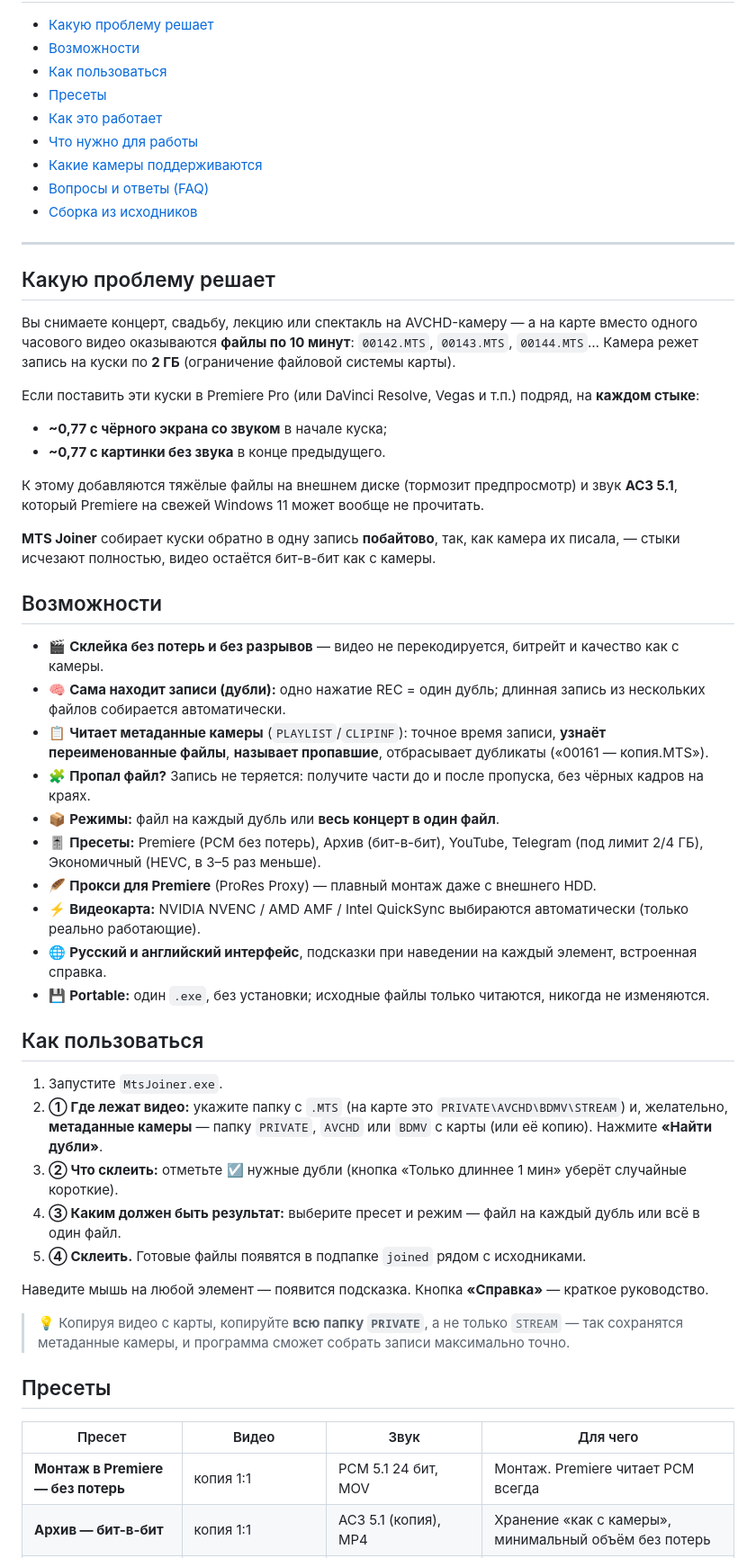
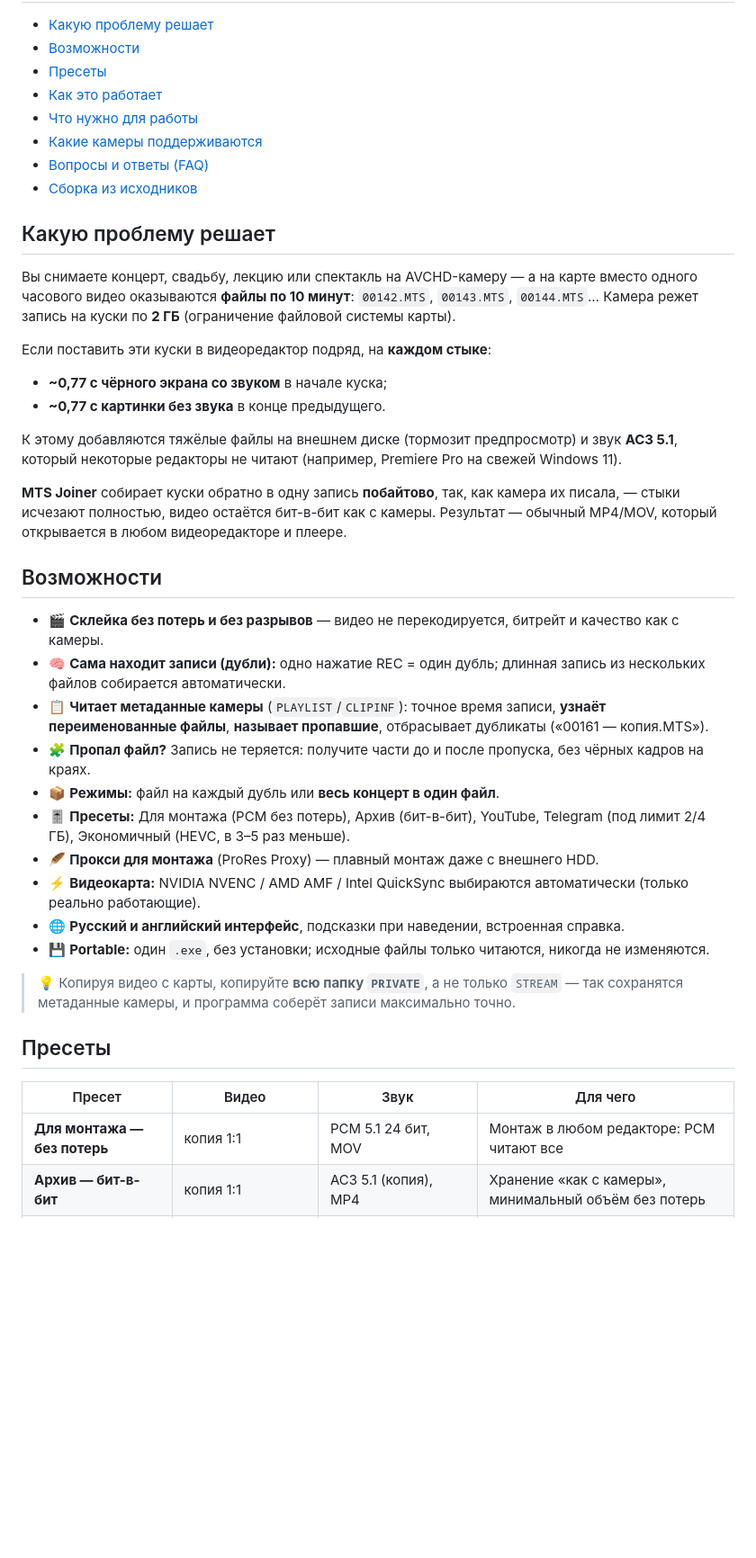
Before and after one commit to sato628496/MtsJoiner, a Markdown page: README.md, the part around one of its changes. Shown at 90% size. Rendered like a GitHub page; blank space fills up the shorter version.

```diff
--- a/README.md
+++ b/README.md
@@ -17,7 +58,6 @@ Panasonic, Canon, JVC) обратно в цельные записи — **бе
 
 - [Какую проблему решает](#какую-проблему-решает)
 - [Возможности](#возможности)
-- [Как пользоваться](#как-пользоваться)
 - [Пресеты](#пресеты)
 - [Как это работает](#как-это-работает)
 - [Что нужно для работы](#что-нужно-для-работы)
@@ -25,25 +65,23 @@ Panasonic, Canon, JVC) обратно в цельные записи — **бе
 - [Вопросы и ответы (FAQ)](#вопросы-и-ответы-faq)
 - [Сборка из исходников](#сборка-из-исходников)
 
----
-
 ## Какую проблему решает
 
 Вы снимаете концерт, свадьбу, лекцию или спектакль на AVCHD-камеру — а на карте вместо одного
 часового видео оказываются **файлы по 10 минут**: `00142.MTS`, `00143.MTS`, `00144.MTS`… Камера
 режет запись на куски по **2 ГБ** (ограничение файловой системы карты).
 
-Если поставить эти куски в Premiere Pro (или DaVinci Resolve, Vegas и т.п.) подряд, на **каждом
-стыке**:
+Если поставить эти куски в видеоредактор подряд, на **каждом стыке**:
 
 - **~0,77 с чёрного экрана со звуком** в начале куска;
 - **~0,77 с картинки без звука** в конце предыдущего.
 
 К этому добавляются тяжёлые файлы на внешнем диске (тормозит предпросмотр) и звук **AC3 5.1**,
-который Premiere на свежей Windows 11 может вообще не прочитать.
+который некоторые редакторы не читают (например, Premiere Pro на свежей Windows 11).
 
 **MTS Joiner** собирает куски обратно в одну запись **побайтово**, так, как камера их писала, —
-стыки исчезают полностью, видео остаётся бит-в-бит как с камеры.
+стыки исчезают полностью, видео остаётся бит-в-бит как с камеры. Результат — обычный MP4/MOV,
+который открывается в любом видеоредакторе и плеере.
 
 ## Возможности
 
@@ -54,34 +92,22 @@ Panasonic, Canon, JVC) обратно в цельные записи — **бе
   файлы**, **называет пропавшие**, отбрасывает дубликаты («00161 — копия.MTS»).
 - 🧩 **Пропал файл?** Запись не теряется: получите части до и после пропуска, без чёрных кадров на краях.
 - 📦 **Режимы:** файл на каждый дубль или **весь концерт в один файл**.
-- 🎚 **Пресеты:** Premiere (PCM без потерь), Архив (бит-в-бит), YouTube, Telegram (под лимит 2/4 ГБ),
+- 🎚 **Пресеты:** Для монтажа (PCM без потерь), Архив (бит-в-бит), YouTube, Telegram (под лимит 2/4 ГБ),
   Экономичный (HEVC, в 3–5 раз меньше).
-- 🪶 **Прокси для Premiere** (ProRes Proxy) — плавный монтаж даже с внешнего HDD.
+- 🪶 **Прокси для монтажа** (ProRes Proxy) — плавный монтаж даже с внешнего HDD.
 - ⚡ **Видеокарта:** NVIDIA NVENC / AMD AMF / Intel QuickSync выбираются автоматически (только реально
   работающие).
-- 🌐 **Русский и английский интерфейс**, подсказки при наведении на каждый элемент, встроенная справка.
+- 🌐 **Русский и английский интерфейс**, подсказки при наведении, встроенная справка.
 - 💾 **Portable:** один `.exe`, без установки; исходные файлы только читаются, никогда не изменяются.
 
-## Как пользоваться
-
-1. Запустите `MtsJoiner.exe`.
-2. **① Где лежат видео:** укажите папку с `.MTS` (на карте это `PRIVATE\AVCHD\BDMV\STREAM`) и,
-   желательно, **метаданные камеры** — папку `PRIVATE`, `AVCHD` или `BDMV` с карты (или её копию).
-   Нажмите **«Найти дубли»**.
-3. **② Что склеить:** отметьте ☑ нужные дубли (кнопка «Только длиннее 1 мин» уберёт случайные короткие).
-4. **③ Каким должен быть результат:** выберите пресет и режим — файл на каждый дубль или всё в один файл.
-5. **④ Склеить.** Готовые файлы появятся в подпапке `joined` рядом с исходниками.
-
-Наведите мышь на любой элемент — появится подсказка. Кнопка **«Справка»** — краткое руководство.
-
 > 💡 Копируя видео с карты, копируйте **всю папку `PRIVATE`**, а не только `STREAM` — так сохранятся
-> метаданные камеры, и программа сможет собрать записи максимально точно.
+> метаданные камеры, и программа соберёт записи максимально точно.
 
 ## Пресеты
 
 | Пресет | Видео | Звук | Для чего |
 |---|---|---|---|
-| **Монтаж в Premiere — без потерь** | копия 1:1 | PCM 5.1 24 бит, MOV | Монтаж. Premiere читает PCM всегда |
+| **Для монтажа — без потерь** | копия 1:1 | PCM 5.1 24 бит, MOV | Монтаж в любом редакторе: PCM читают все |
 | **Архив — бит-в-бит** | копия 1:1 | AC3 5.1 (копия), MP4 | Хранение «как с камеры», минимальный объём без потерь |
 | **YouTube — без потерь** | копия 1:1 (≈25 Мбит/с) | AAC 512 кбит/с 5.1, MP4 | Прямая заливка: видео выше рекомендаций YouTube, звук — максимум из них |
 | **Telegram — под лимит** | H.264, авто 1080p/720p | AAC 192 кбит/с стерео, MP4 + быстрый старт | Влезает в лимит 2 ГБ (Premium — 4 ГБ); длинное режется на части |
```
Also changed, not shown: other parts of README.md (+86 -40 lines), README.en.md (+33 -27 lines), docs/screenshot_en.png, docs/screenshot_ru.png, 5 other files.
